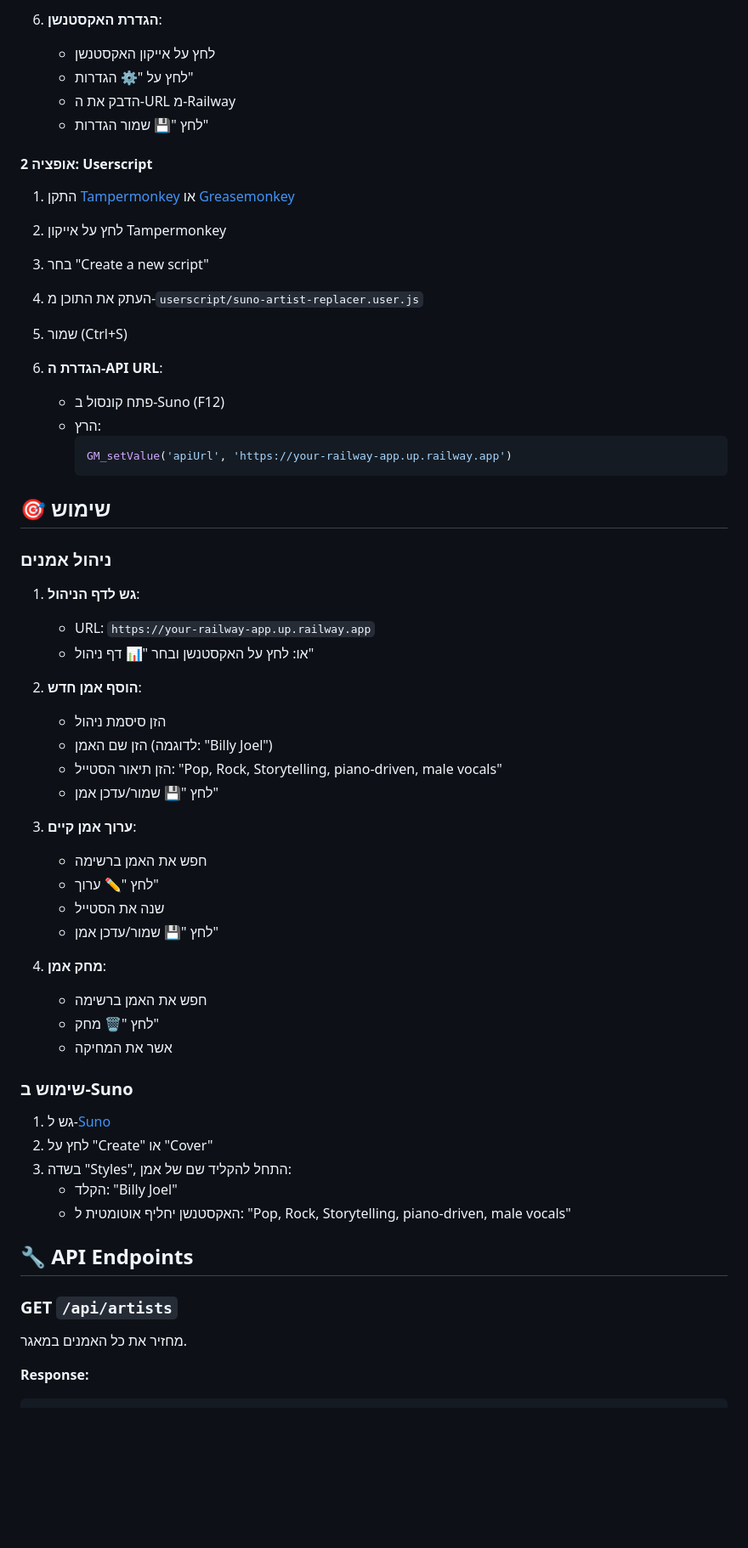
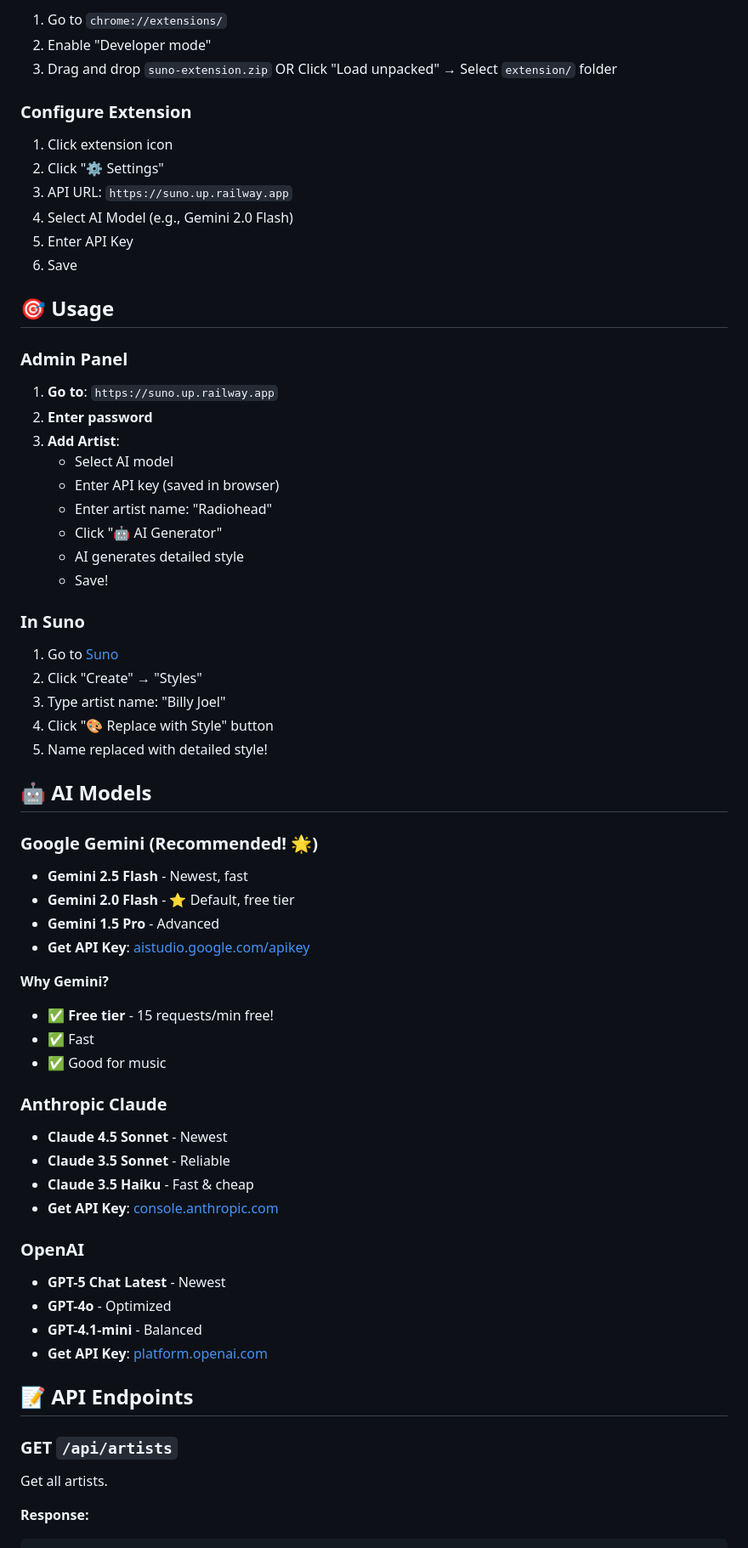
Before and after one commit to Ido108/suno-artist-to-style, a Markdown page: README.md, the part around one of its changes. Shown at 85% size. Rendered like a GitHub page; blank space fills up the shorter version.

Commit message:
Update README to English

````diff
--- a/README.md
+++ b/README.md
@@ -80,62 +74,70 @@ npm install
 
-6. **הגדרת האקסטנשן**:
-   - לחץ על אייקון האקסטנשן
-   - לחץ על "⚙️ הגדרות"
-   - הדבק את ה-URL מ-Railway
-   - לחץ "💾 שמור הגדרות"
+1. Go to `chrome://extensions/`
+2. Enable "Developer mode"
+3. Drag and drop `suno-extension.zip`
+   OR
+   Click "Load unpacked" → Select `extension/` folder
 
-#### אופציה 2: Userscript
+### Configure Extension
 
-1. התקן [Tampermonkey](https://www.tampermonkey.net/) או [Greasemonkey](https://www.greasespot.net/)
-2. לחץ על אייקון Tampermonkey
-3. בחר "Create a new script"
-4. העתק את התוכן מ-`userscript/suno-artist-replacer.user.js`
-5. שמור (Ctrl+S)
+1. Click extension icon
+2. Click "⚙️ Settings"
+3. API URL: `https://suno.up.railway.app`
+4. Select AI Model (e.g., Gemini 2.0 Flash)
+5. Enter API Key
+6. Save
 
-6. **הגדרת ה-API URL**:
-   - פתח קונסול ב-Suno (F12)
-   - הרץ:
-     ```javascript
-     GM_setValue('apiUrl', 'https://your-railway-app.up.railway.app')
-     ```
+## 🎯 Usage
 
-## 🎯 שימוש
+### Admin Panel
 
-### ניהול אמנים
+1. **Go to**: `https://suno.up.railway.app`
+2. **Enter password**
+3. **Add Artist**:
+   - Select AI model
+   - Enter API key (saved in browser)
+   - Enter artist name: "Radiohead"
+   - Click "🤖 AI Generator"
+   - AI generates detailed style
+   - Save!
 
-1. **גש לדף הניהול**:
-   - URL: `https://your-railway-app.up.railway.app`
-   - או: לחץ על האקסטנשן ובחר "📊 דף ניהול"
+### In Suno
 
-2. **הוסף אמן חדש**:
-   - הזן סיסמת ניהול
-   - הזן שם האמן (לדוגמה: "Billy Joel")
-   - הזן תיאור הסטייל: "Pop, Rock, Storytelling, piano-driven, male vocals"
-   - לחץ "💾 שמור/עדכן אמן"
+1. Go to [Suno](https://app.suno.ai/)
+2. Click "Create" → "Styles"
+3. Type artist name: "Billy Joel"
+4. Click "🎨 Replace with Style" button
+5. Name replaced with detailed style!
 
-3. **ערוך אמן קיים**:
-   - חפש את האמן ברשימה
-   - לחץ "✏️ ערוך"
-   - שנה את הסטייל
-   - לחץ "💾 שמור/עדכן אמן"
+## 🤖 AI Models
 
-4. **מחק אמן**:
-   - חפש את האמן ברשימה
-   - לחץ "🗑️ מחק"
-   - אשר את המחיקה
+### Google Gemini (Recommended! 🌟)
+- **Gemini 2.5 Flash** - Newest, fast
+- **Gemini 2.0 Flash** - ⭐ Default, free tier
+- **Gemini 1.5 Pro** - Advanced
+- **Get API Key**: [aistudio.google.com/apikey](https://aistudio.google.com/apikey)
 
-### שימוש ב-Suno
+**Why Gemini?**
+- ✅ **Free tier** - 15 requests/min free!
+- ✅ Fast
+- ✅ Good for music
 
-1. גש ל-[Suno](https://app.suno.ai/)
-2. לחץ על "Create" או "Cover"
-3. בשדה "Styles", התחל להקליד שם של אמן:
-   - הקלד: "Billy Joel"
-   - האקסטנשן יחליף אוטומטית ל: "Pop, Rock, Storytelling, piano-driven, male vocals"
+### Anthropic Claude
+- **Claude 4.5 Sonnet** - Newest
+- **Claude 3.5 Sonnet** - Reliable
+- **Claude 3.5 Haiku** - Fast & cheap
+- **Get API Key**: [console.anthropic.com](https://console.anthropic.com/)
 
-## 🔧 API Endpoints
+### OpenAI
+- **GPT-5 Chat Latest** - Newest
+- **GPT-4o** - Optimized
+- **GPT-4.1-mini** - Balanced
+- **Get API Key**: [platform.openai.com](https://platform.openai.com/api-keys)
+
+## 📝 API Endpoints
 
 ### GET `/api/artists`
-מחזיר את כל האמנים במאגר.
+Get all artists.
 
 **Response:**
 ```json
````
Also changed, not shown: other parts of README.md (+128 -100 lines).
